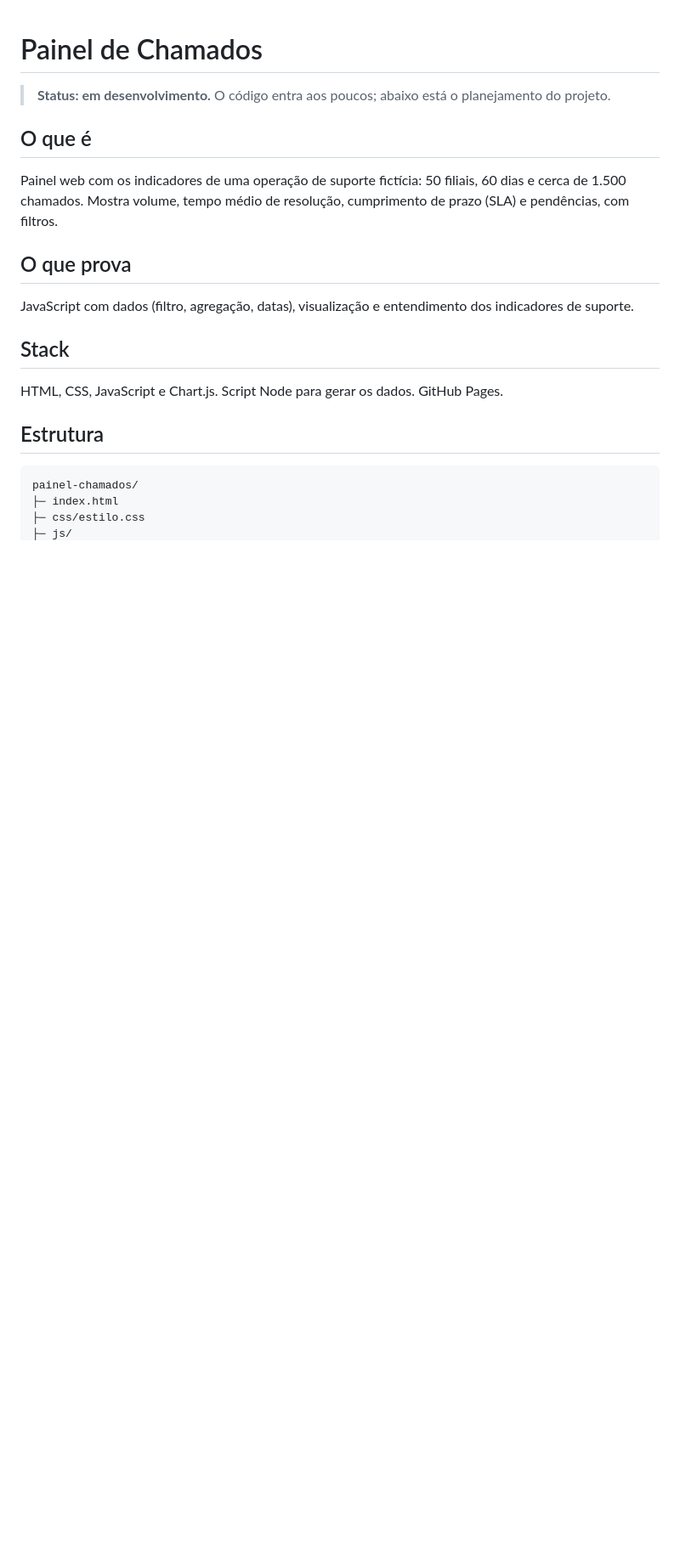
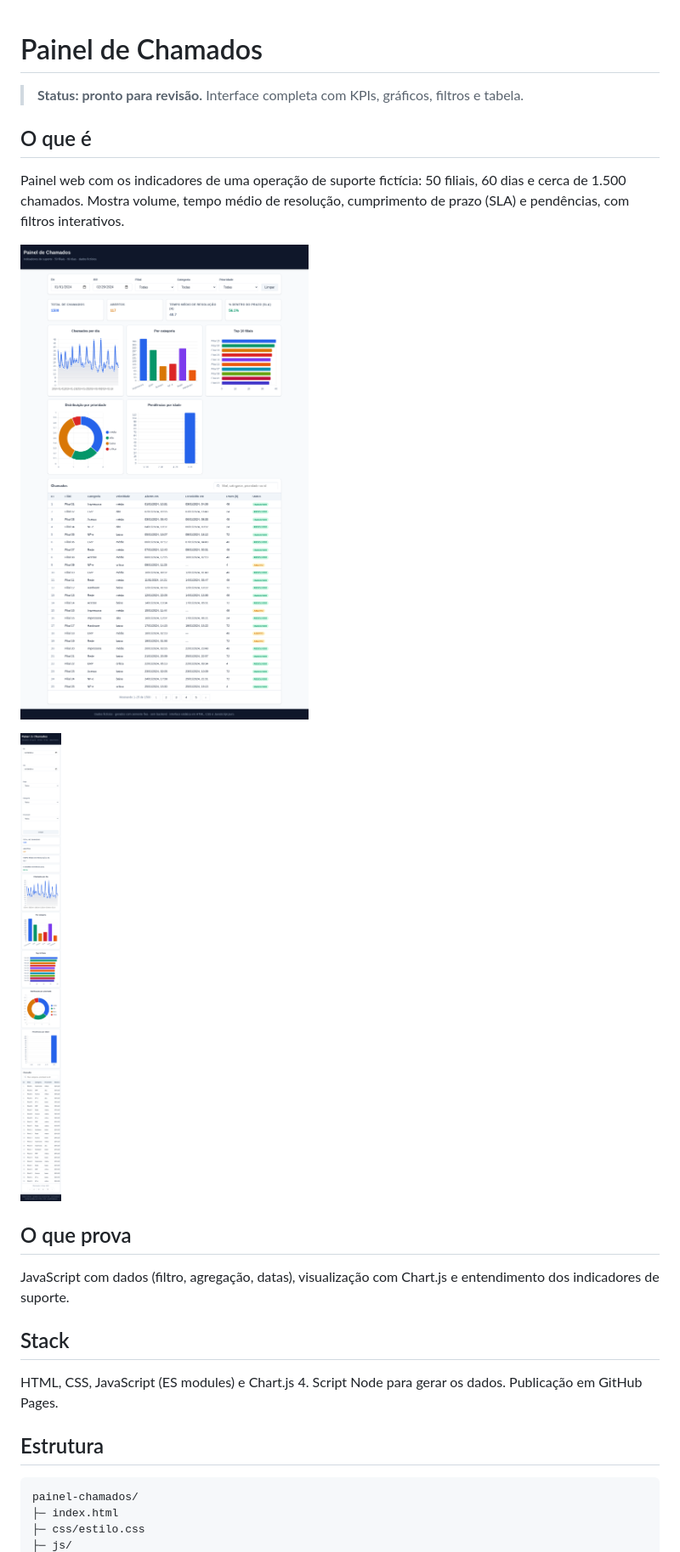
Before and after one commit to Hey-Pablo/painel-chamados, a Markdown page: README.md, the part around one of its changes. Shown at 85% size. GitHub-like rendering; pictures changed too: docs/painel-completo.png (added), docs/painel-mobile.png (added); blank space fills up the shorter version.

```diff
--- a/README.md
+++ b/README.md
@@ -1,18 +1,22 @@
 # Painel de Chamados
 
-> **Status: em desenvolvimento.** O código entra aos poucos; abaixo está o planejamento do projeto.
+> **Status: pronto para revisão.** Interface completa com KPIs, gráficos, filtros e tabela.
 
 ## O que é
 
-Painel web com os indicadores de uma operação de suporte fictícia: 50 filiais, 60 dias e cerca de 1.500 chamados. Mostra volume, tempo médio de resolução, cumprimento de prazo (SLA) e pendências, com filtros.
+Painel web com os indicadores de uma operação de suporte fictícia: 50 filiais, 60 dias e cerca de 1.500 chamados. Mostra volume, tempo médio de resolução, cumprimento de prazo (SLA) e pendências, com filtros interativos.
+
+![Painel de Chamados — desktop](docs/painel-completo.png)
+
+![Painel de Chamados — mobile](docs/painel-mobile.png)
 
 ## O que prova
 
-JavaScript com dados (filtro, agregação, datas), visualização e entendimento dos indicadores de suporte.
+JavaScript com dados (filtro, agregação, datas), visualização com Chart.js e entendimento dos indicadores de suporte.
 
 ## Stack
 
-HTML, CSS, JavaScript e Chart.js. Script Node para gerar os dados. GitHub Pages.
+HTML, CSS, JavaScript (ES modules) e Chart.js 4. Script Node para gerar os dados. Publicação em GitHub Pages.
 
 ## Estrutura
 
```
Also changed, not shown: other parts of README.md (+84 -24 lines), 15 other files.
